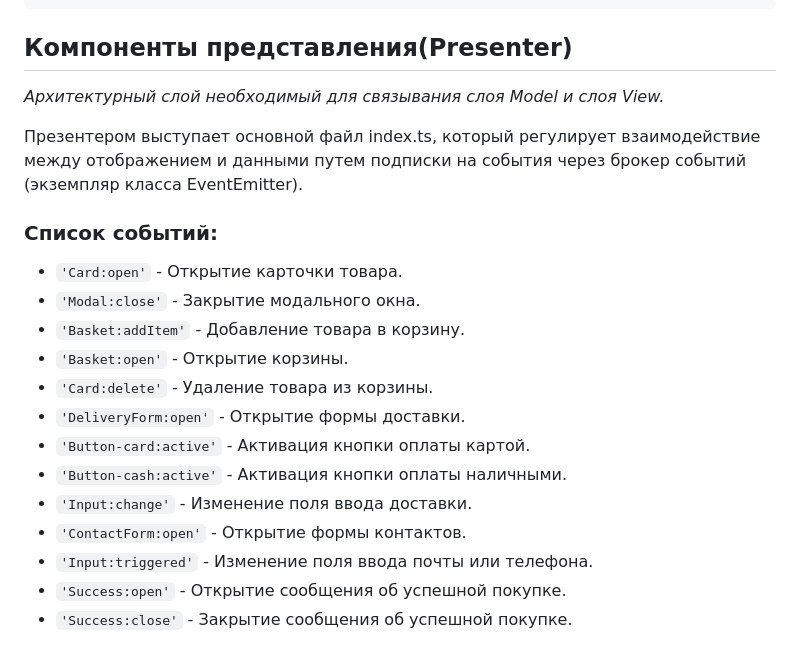
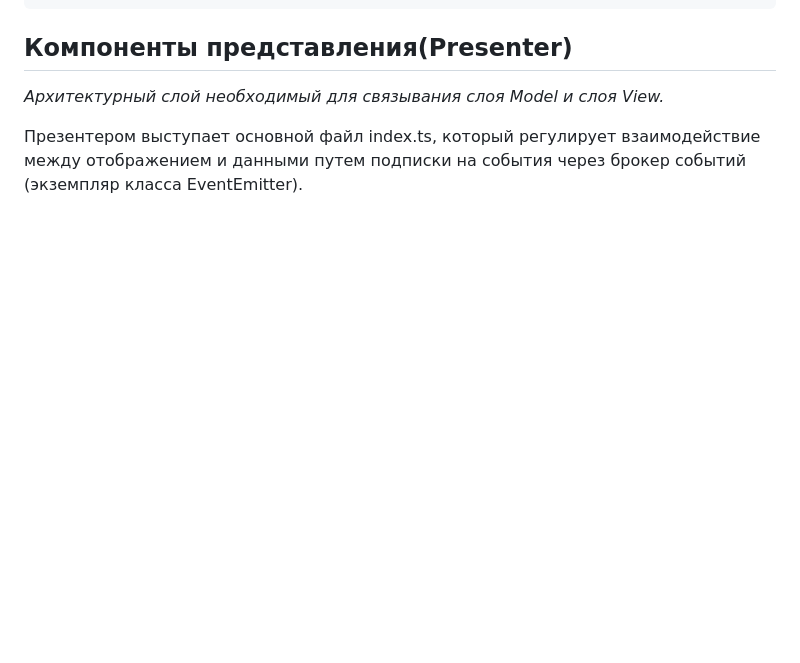
Before and after one commit to LordMontroz/web-larek-frontend, a Markdown page: README.md, the part around the change. GitHub-like rendering; blank space fills up the shorter version.

```diff
--- a/README.md
+++ b/README.md
@@ -440,19 +440,3 @@ interface IBasketView {
 _Архитектурный слой необходимый для связывания слоя Model и слоя View._
 
 Презентером выступает основной файл index.ts, который регулирует взаимодействие между отображением и данными путем подписки на события через брокер событий (экземпляр класса EventEmitter).
-
-### Список событий:
-
-- `'Card:open'` - Открытие карточки товара.
-- `'Modal:close'` - Закрытие модального окна.
-- `'Basket:addItem'` - Добавление товара в корзину.
-- `'Basket:open'` - Открытие корзины.
-- `'Card:delete'` - Удаление товара из корзины.
-- `'DeliveryForm:open'` - Открытие формы доставки.
-- `'Button-card:active'` - Активация кнопки оплаты картой.
-- `'Button-cash:active'` - Активация кнопки оплаты наличными.
-- `'Input:change'` - Изменение поля ввода доставки.
-- `'ContactForm:open'` - Открытие формы контактов.
-- `'Input:triggered'` - Изменение поля ввода почты или телефона.
-- `'Success:open'` - Открытие сообщения об успешной покупке.
-- `'Success:close'` - Закрытие сообщения об успешной покупке.
```
